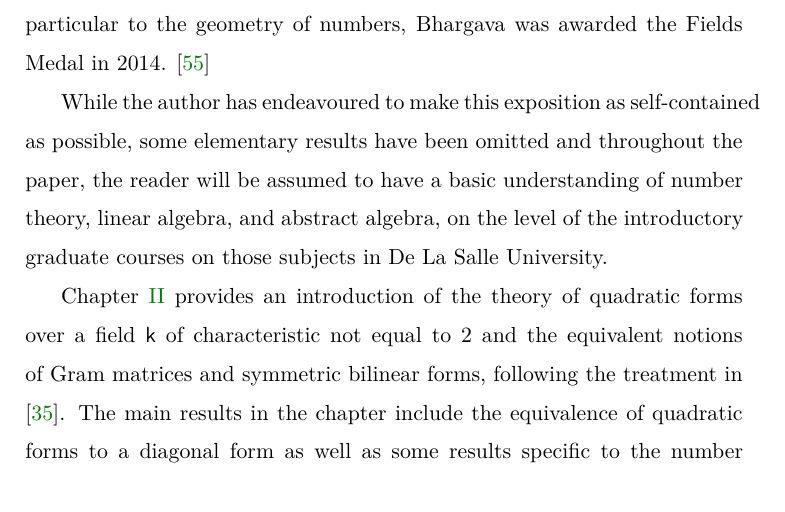
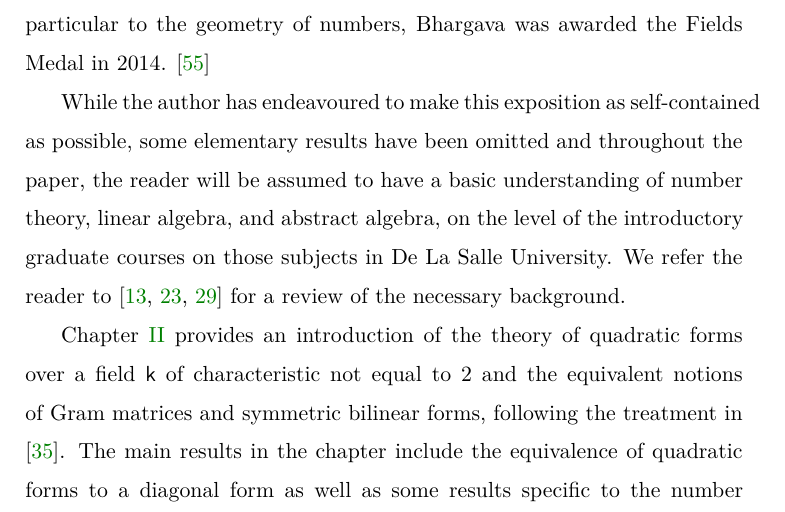
Before and after one commit to roelchristian/quadratic-forms-paper, a LaTeX thesis (paper/paper.tex, which reads paper/chapters/preface.tex): part of page 7 of 90, cut so that both start at the same text. Compiled offline with XeLaTeX.

Commit message:
Add references for preliminaries.

```diff
--- a/paper/chapters/preface.tex
+++ b/paper/chapters/preface.tex
@@ -2,6 +2,6 @@
 
 {\scshape The aim} of this paper is to provide a self-contained exposition of the proof of the Conway-Schneeberger Fifteen Theorem provided by Manjul Bhargava in \cite{bhargava2000conway}. The theorem states that for a positive-definite integer-valued quadratic form to represent all positive integers, it is necessary and sufficient that it represent all positive integers up to \(15\). The original proof by Conway was never published; in 1995, William Schneeberger has provided a sketch of the proof in his Ph.D. thesis. \cite{schneeberger1997arithmetic} The proof we examine here was provided by Bhargava in 2000, relying heavily on the theory of genera and of lattices; Bhargava was later to generalize this in what would later be known as the \(290\) theorem. \cite{bhargava2005universal} For this and his other contributions to number theory, in particular to the geometry of numbers, Bhargava was awarded the Fields Medal in 2014. \cite{bhargava2014fields}
 
-While the author has endeavoured to make this exposition as self-contained as possible, some elementary results have been omitted and throughout the paper, the reader will be assumed to have a basic understanding of number theory, linear algebra, and abstract algebra, on the level of the introductory graduate courses on those subjects in De La Salle University.
+While the author has endeavoured to make this exposition as self-contained as possible, some elementary results have been omitted and throughout the paper, the reader will be assumed to have a basic understanding of number theory, linear algebra, and abstract algebra, on the level of the introductory graduate courses on those subjects in De La Salle University. We refer the reader to \cite{dudley1978elementary,halmos1942vector,hungerford2012algebra} for a review of the necessary background.
 
 Chapter \ref{chap:quadratic-forms} provides an introduction of the theory of quadratic forms over a field \(\field\) of characteristic not equal to \(2\) and the equivalent notions of Gram matrices and symmetric bilinear forms, following the treatment in \cite{lam1973quadratic}. The main results in the chapter include the equivalence of quadratic forms to a diagonal form as well as some results specific to the number theoretic treatment of rational and integral quadratic forms from \cite{cassels2008rational} and \cite{jones1950arithmetic}. Chapter \ref{chap:local-global-principle} is essentially an exposition of Chapters 2--4 of Serre's \emph{Course in Arithmetic} \cite{serre2012course}. In it, we construct the field \(\Rationals_p\) of \(p\)-adic numbers, develop the theory of quadratic forms in \(\Rationals_p\) and \(\Rationals\), and finally prove the Hasse-Minkowski theorem. We then explore some consequences of this theorem and its applications to number theory. In Chapter \ref{chap:integral-quadratic-forms} we introduce the language of lattices to study quadratic forms over the the rings \(\Integers\) and \(\Integers_p\) in order to investigate how, if at all possible, to extend the results of Chapter \ref{chap:local-global-principle} to analogues for principal ideal domains, in particular \(\Integers\). The exposition in this chapter follows closely the treatment in \cite{cassels2008rational,gerstein2008basic,jones1950arithmetic}. Chapter \ref{chap:conway-schneeberger} uses the results of the previous chapters to prove the Conway-Schneeberger Fifteen Theorem using the method of escalating lattices. We follow the original exposition in \cite{bhargava2000conway}, as well as \cite{moon2008universal}. We conclude by quickly reviewing the \(290\) theorem of Bhargava and Hanke \cite{bhargava2005universal}, which generalizes the Fifteen Theorem for integral quadratic forms (in the sense of \S\,\ref{sec:integral-forms-def}).
```
